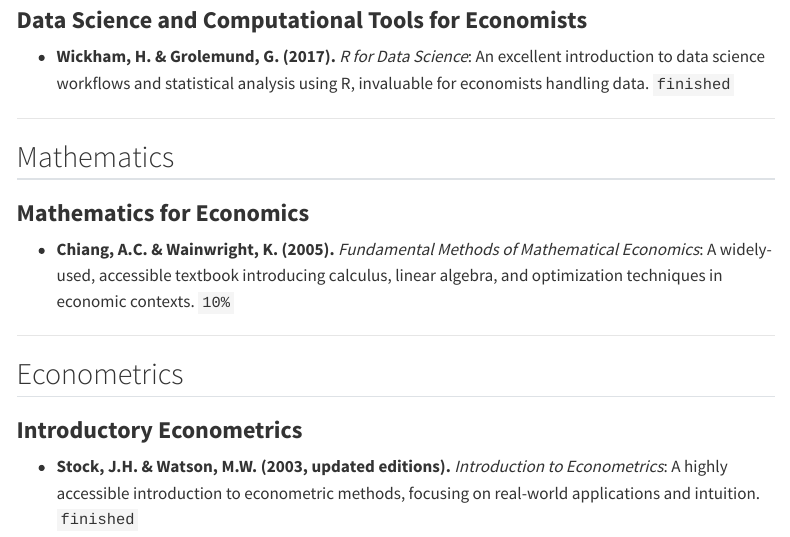
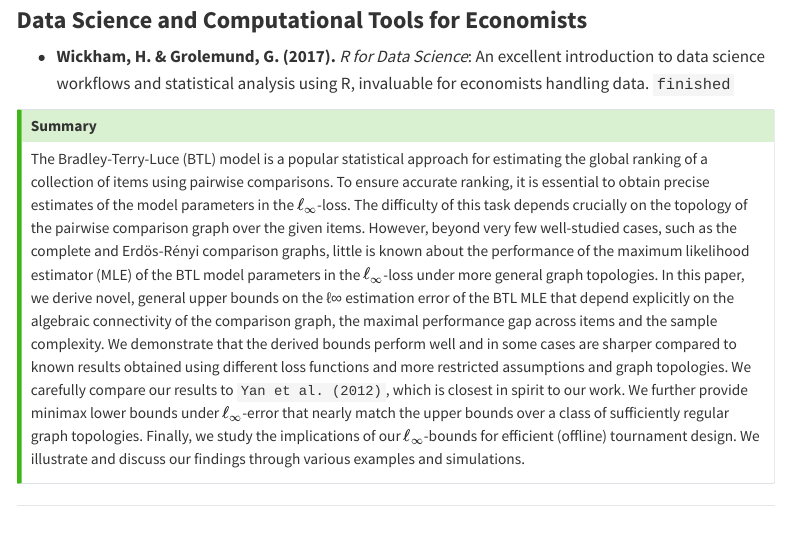
Before and after one commit to ashleyvicary/ashleyvicary.github.io, a Quarto document (reading-list-by-topic.qmd): the page in a window 1100 px wide, from 6120 px down. Rendered offline with R 4.5, knitr and Pandoc in place of Quarto, with nearby package versions; menus at the side of the page are left out.

Commit message:
Added summary drop downs

```diff
--- a/_quarto.yml
+++ b/_quarto.yml
@@ -19,9 +19,10 @@ website:
       - text: topics
         menu:
           - what-is-economics.qmd
-          - reading-list-by-topic.qmd
           - history-timeline.qmd
           - micro-theory.qmd
+    right:
+      - reading-list-by-topic.qmd
 
 format:
   html:
--- a/reading-list-by-topic.qmd
+++ b/reading-list-by-topic.qmd
@@ -196,6 +196,34 @@ Questions:
 
 -   **Wickham, H. & Grolemund, G. (2017).** *R for Data Science*: An excellent introduction to data science workflows and statistical analysis using R, invaluable for economists handling data. `finished`
 
+::: {.callout-tip collapse="true" icon=false}
+
+## Summary
+
+The Bradley-Terry-Luce (BTL) model is a popular statistical approach for
+estimating the global ranking of a collection of items using pairwise
+comparisons. To ensure accurate ranking, it is essential to obtain precise
+estimates of the model parameters in the $\ell_{\infty}$-loss. The difficulty
+of this task depends crucially on the topology of the pairwise comparison graph
+over the given items. However, beyond very few well-studied cases, such as the
+complete and Erdös-Rényi comparison graphs, little is known about the
+performance of the maximum likelihood estimator (MLE) of the BTL model
+parameters in the $\ell_{\infty}$-loss under more general graph topologies.
+In this paper, we derive novel, general upper bounds on the ℓ∞ estimation error
+of the BTL MLE that depend explicitly on the algebraic connectivity of the
+comparison graph, the maximal performance gap across items and the sample
+complexity. We demonstrate that the derived bounds perform well and in some
+cases are sharper compared to known results obtained using different loss
+functions and more restricted assumptions and graph topologies. We carefully
+compare our results to `Yan et al. (2012)`, which is closest in spirit to our
+work. We further provide minimax lower bounds under $\ell_{\infty}$-error that
+nearly match the upper bounds over a class of sufficiently regular graph
+topologies. Finally, we study the implications of our $\ell_{\infty}$-bounds
+for efficient (offline) tournament design. We illustrate and discuss our
+findings through various examples and simulations.
+
+:::
+
 ------------------------------------------------------------------------
 
 ## Mathematics
```
Also changed, not shown: docs/search.json.
